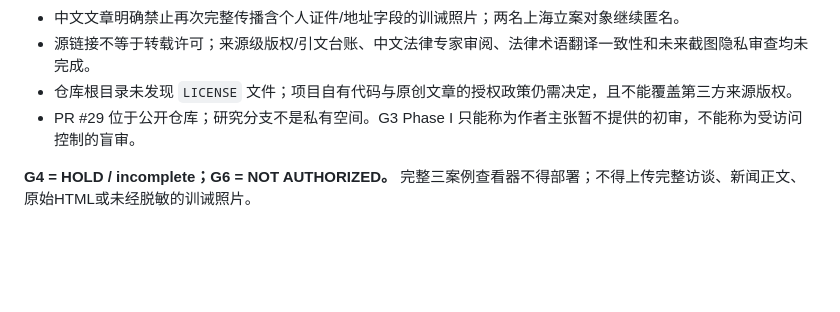
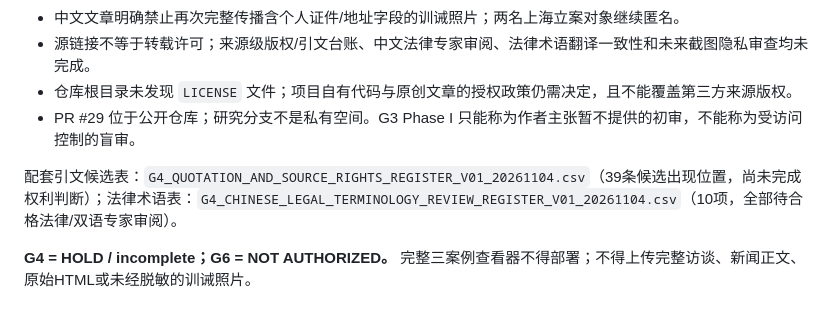
Before and after one commit to GBX-Max1220/maxguo.dev, a Markdown page: docs/critical-inquiry/THREE_CASE_LEDGER_NORMALIZATION_V02_20261101.md, the part around the change. Drawn GitHub-style; blank space fills up the shorter version.

Commit message:
docs(research): link quotation and legal-language registers from project handoff

```diff
--- a/docs/critical-inquiry/THREE_CASE_LEDGER_NORMALIZATION_V02_20261101.md
+++ b/docs/critical-inquiry/THREE_CASE_LEDGER_NORMALIZATION_V02_20261101.md
@@ -119,6 +119,8 @@ v2离线页面仅写入 `.astro/critical-inquiry-research/`，不属于Astro正
 - 仓库根目录未发现 `LICENSE` 文件；项目自有代码与原创文章的授权政策仍需决定，且不能覆盖第三方来源版权。
 - PR #29 位于公开仓库；研究分支不是私有空间。G3 Phase I 只能称为作者主张暂不提供的初审，不能称为受访问控制的盲审。
 
+配套引文候选表：`G4_QUOTATION_AND_SOURCE_RIGHTS_REGISTER_V01_20261104.csv`（39条候选出现位置，尚未完成权利判断）；法律术语表：`G4_CHINESE_LEGAL_TERMINOLOGY_REVIEW_REGISTER_V01_20261104.csv`（10项，全部待合格法律/双语专家审阅）。
+
 **G4 = HOLD / incomplete；G6 = NOT AUTHORIZED。** 完整三案例查看器不得部署；不得上传完整访谈、新闻正文、原始HTML或未经脱敏的训诫照片。
 
 ## 8. 当前审查与下一关
```
